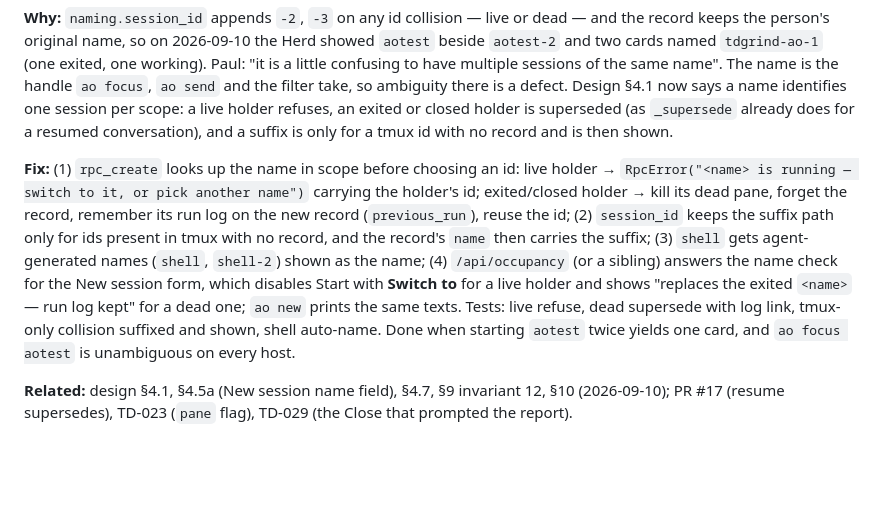
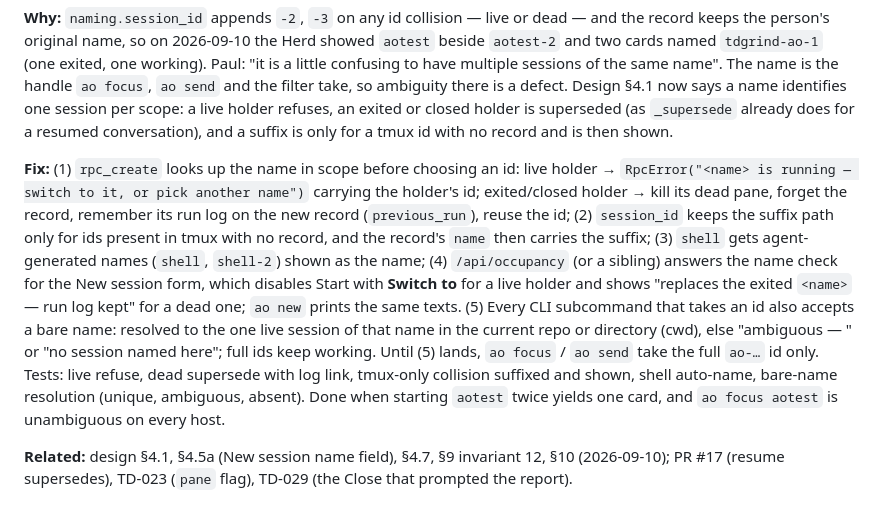
Before and after one commit to eyecantell/agentorc, a Markdown page: docs/technical_debt.md, the part around the change. Drawn GitHub-style; blank space fills up the shorter version.

```diff
--- a/docs/technical_debt.md
+++ b/docs/technical_debt.md
@@ -189,6 +189,6 @@ Done when: a hand-started unattended session shows when it will stop and stops t
 
 **Why:** `naming.session_id` appends `-2`, `-3` on any id collision — live or dead — and the record keeps the person's original name, so on 2026-09-10 the Herd showed `aotest` beside `aotest-2` and two cards named `tdgrind-ao-1` (one exited, one working). Paul: "it is a little confusing to have multiple sessions of the same name". The name is the handle `ao focus`, `ao send` and the filter take, so ambiguity there is a defect. Design §4.1 now says a name identifies one session per scope: a live holder refuses, an exited or closed holder is superseded (as `_supersede` already does for a resumed conversation), and a suffix is only for a tmux id with no record and is then shown.
 
-**Fix:** (1) `rpc_create` looks up the name in scope before choosing an id: live holder → `RpcError("<name> is running — switch to it, or pick another name")` carrying the holder's id; exited/closed holder → kill its dead pane, forget the record, remember its run log on the new record (`previous_run`), reuse the id; (2) `session_id` keeps the suffix path only for ids present in tmux with no record, and the record's `name` then carries the suffix; (3) `shell` gets agent-generated names (`shell`, `shell-2`) shown as the name; (4) `/api/occupancy` (or a sibling) answers the name check for the New session form, which disables Start with **Switch to** for a live holder and shows "replaces the exited `<name>` — run log kept" for a dead one; `ao new` prints the same texts. Tests: live refuse, dead supersede with log link, tmux-only collision suffixed and shown, shell auto-name. Done when starting `aotest` twice yields one card, and `ao focus aotest` is unambiguous on every host.
+**Fix:** (1) `rpc_create` looks up the name in scope before choosing an id: live holder → `RpcError("<name> is running — switch to it, or pick another name")` carrying the holder's id; exited/closed holder → kill its dead pane, forget the record, remember its run log on the new record (`previous_run`), reuse the id; (2) `session_id` keeps the suffix path only for ids present in tmux with no record, and the record's `name` then carries the suffix; (3) `shell` gets agent-generated names (`shell`, `shell-2`) shown as the name; (4) `/api/occupancy` (or a sibling) answers the name check for the New session form, which disables Start with **Switch to** for a live holder and shows "replaces the exited `<name>` — run log kept" for a dead one; `ao new` prints the same texts. (5) Every CLI subcommand that takes an id also accepts a bare name: resolved to the one live session of that name in the current repo or directory (cwd), else "ambiguous — <ids>" or "no session named <name> here"; full ids keep working. Until (5) lands, `ao focus` / `ao send` take the full `ao-…` id only. Tests: live refuse, dead supersede with log link, tmux-only collision suffixed and shown, shell auto-name, bare-name resolution (unique, ambiguous, absent). Done when starting `aotest` twice yields one card, and `ao focus aotest` is unambiguous on every host.
 
 **Related:** design §4.1, §4.5a (New session name field), §4.7, §9 invariant 12, §10 (2026-09-10); PR #17 (resume supersedes), TD-023 (`pane` flag), TD-029 (the Close that prompted the report).
```
Also changed, not shown: docs/design.md (+15 -7 lines).
